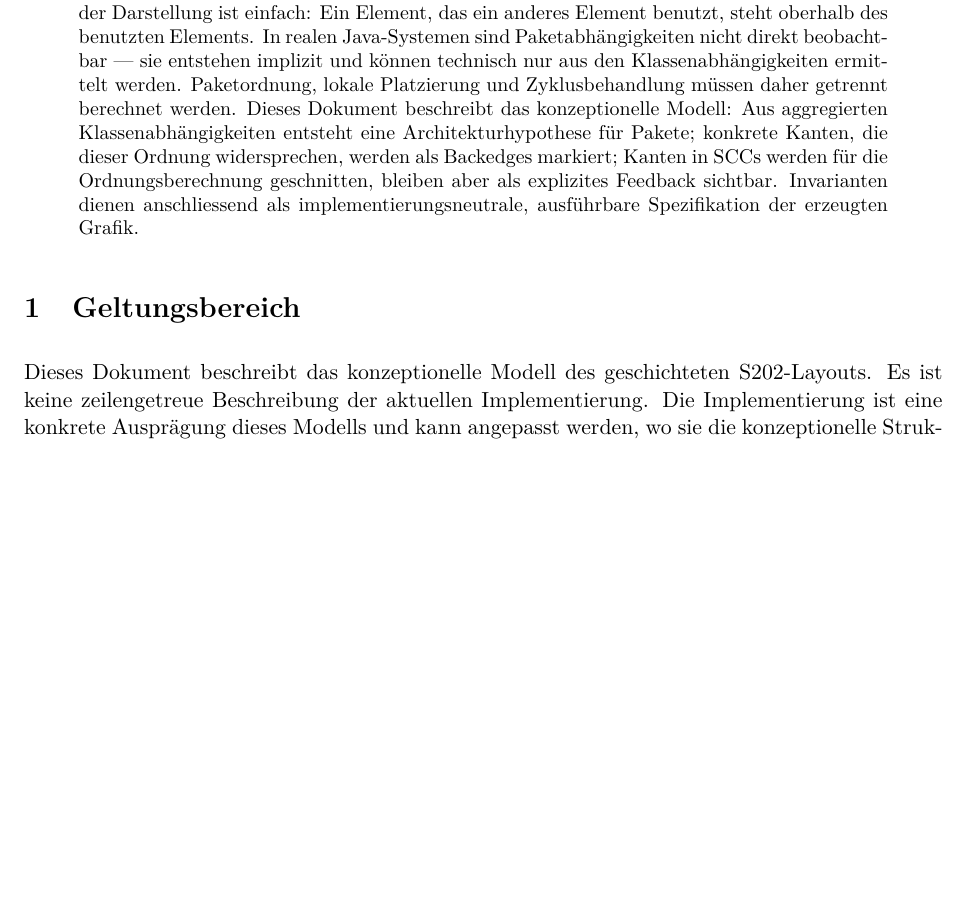
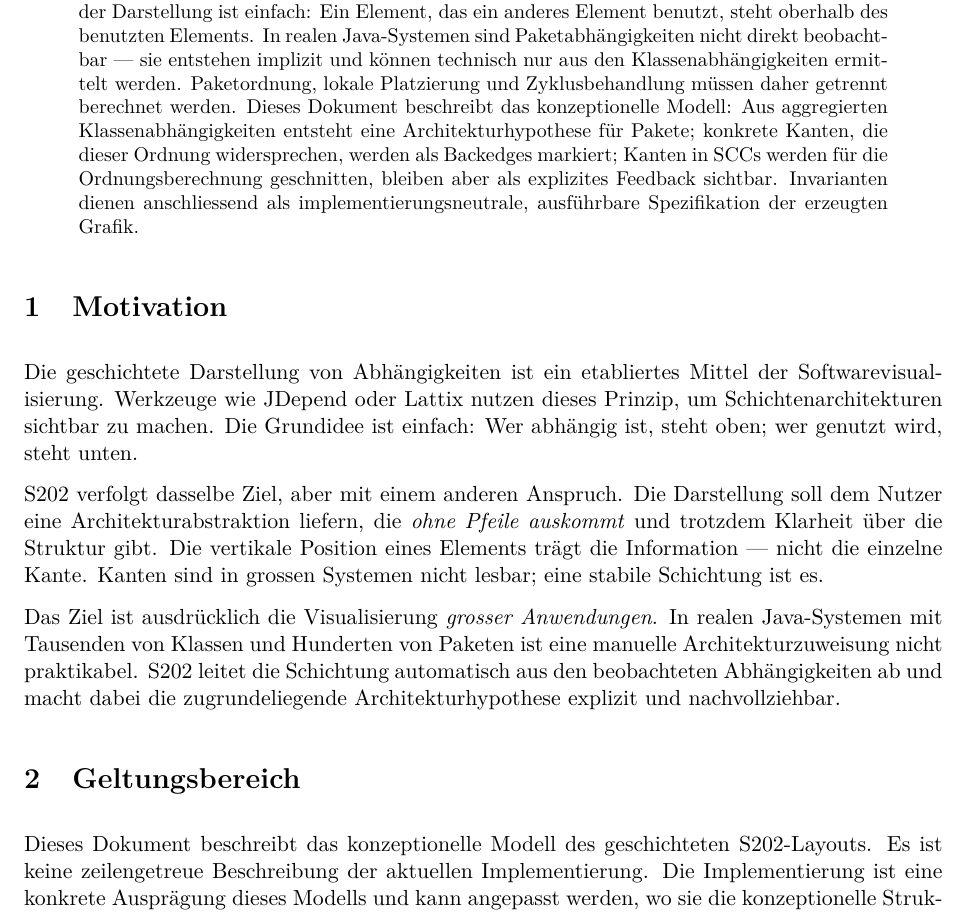
Before and after one commit to Weigend/S202, a LaTeX paper (docs/latex/S202_LAYOUT_ARCHITEKTURHYPOTHESE.tex): part of page 1 of 6, cut so that both start at the same text, the shorter picture padded with empty space. Compiled offline with pdfLaTeX.

Commit message:
docs: add motivation section — arrow-free abstraction for large systems

```diff
--- a/docs/latex/S202_LAYOUT_ARCHITEKTURHYPOTHESE.tex
+++ b/docs/latex/S202_LAYOUT_ARCHITEKTURHYPOTHESE.tex
@@ -47,6 +47,25 @@ die Ordnungsberechnung geschnitten, bleiben aber als explizites Feedback
 sichtbar. Invarianten dienen anschliessend als implementierungsneutrale,
 ausf\"uhrbare Spezifikation der erzeugten Grafik.
 \end{abstract}
+
+\section{Motivation}
+
+Die geschichtete Darstellung von Abh\"angigkeiten ist ein etabliertes Mittel
+der Softwarevisualisierung. Werkzeuge wie JDepend oder Lattix nutzen dieses
+Prinzip, um Schichtenarchitekturen sichtbar zu machen. Die Grundidee ist
+einfach: Wer abh\"angig ist, steht oben; wer genutzt wird, steht unten.
+
+S202 verfolgt dasselbe Ziel, aber mit einem anderen Anspruch. Die Darstellung
+soll dem Nutzer eine Architekturabstraktion liefern, die \emph{ohne Pfeile
+auskommt} und trotzdem Klarheit \"uber die Struktur gibt. Die vertikale
+Position eines Elements tr\"agt die Information --- nicht die einzelne Kante.
+Kanten sind in grossen Systemen nicht lesbar; eine stabile Schichtung ist es.
+
+Das Ziel ist ausdr\"ucklich die Visualisierung \emph{grosser Anwendungen}.
+In realen Java-Systemen mit Tausenden von Klassen und Hunderten von Paketen
+ist eine manuelle Architekturzuweisung nicht praktikabel. S202 leitet die
+Schichtung automatisch aus den beobachteten Abh\"angigkeiten ab und macht
+dabei die zugrundeliegende Architekturhypothese explizit und nachvollziehbar.
 
 \section{Geltungsbereich}
 
```
Also changed, not shown: docs/latex/S202_LAYOUT_ARCHITEKTURHYPOTHESE.pdf.
